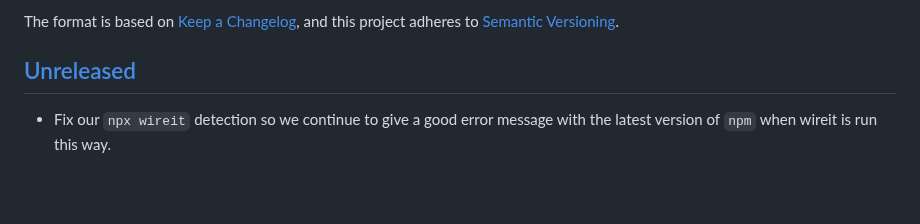
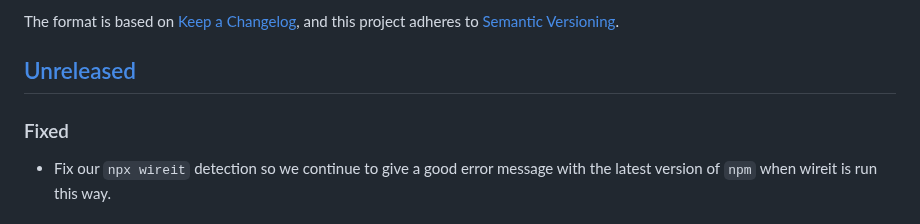
Before and after one commit to google/wireit, a Markdown page: CHANGELOG.md, the part around the change. Drawn GitHub-style; blank space fills up the shorter version.

Commit message:
Add FIXED header to CHANGELOG.

```diff
--- a/CHANGELOG.md
+++ b/CHANGELOG.md
@@ -7,6 +7,8 @@ and this project adheres to [Semantic
 Versioning](https://semver.org/spec/v2.0.0.html).
 
 ## [Unreleased]
+
+### Fixed
 
 - Fix our `npx wireit` detection so we continue to give a good error message
   with the latest version of `npm` when wireit is run this way.
```
